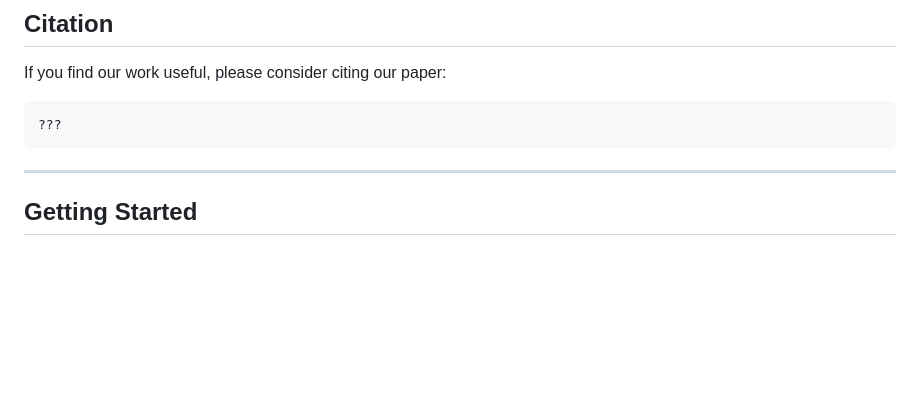
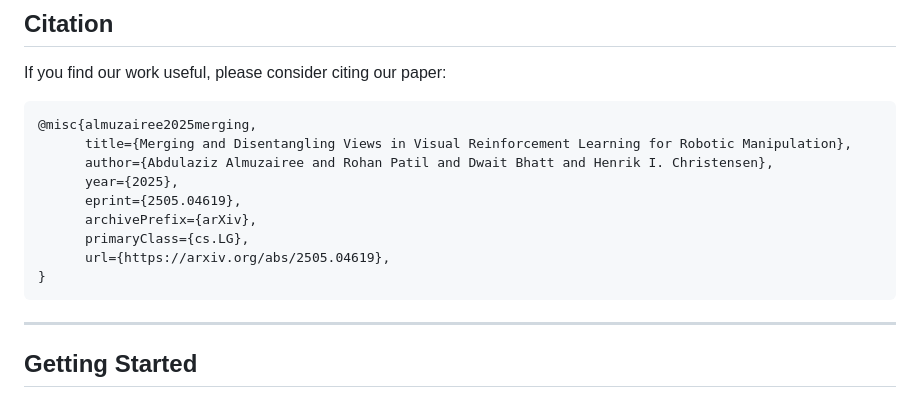
Before and after one commit to aalmuzairee/mad, a Markdown page: README.md, the part around the change printed below. Rendered like a GitHub page; blank space fills up the shorter version.

````diff
--- a/README.md
+++ b/README.md
@@ -25,7 +25,15 @@ We offer a method called MAD. Using MAD, an RL agent can easily merge multiple c
 If you find our work useful, please consider citing our paper:
 
 ```
-???
+@misc{almuzairee2025merging,
+      title={Merging and Disentangling Views in Visual Reinforcement Learning for Robotic Manipulation},
+      author={Abdulaziz Almuzairee and Rohan Patil and Dwait Bhatt and Henrik I. Christensen},
+      year={2025},
+      eprint={2505.04619},
+      archivePrefix={arXiv},
+      primaryClass={cs.LG},
+      url={https://arxiv.org/abs/2505.04619},
+}
 ```
 
 -----
````
Also changed, not shown: other parts of README.md (+2 -2 lines).
